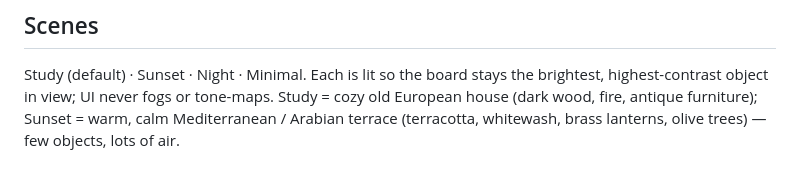
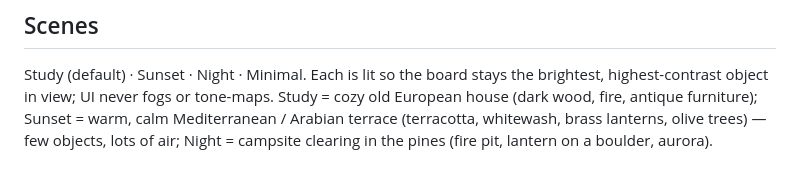
Before and after one commit to comino/LibreChessVR, a Markdown page: BRAND.md, the part around the change. Rendered like a GitHub page.

```diff
--- a/BRAND.md
+++ b/BRAND.md
@@ -69,4 +69,5 @@ selection (brass) + targets (moss) < hover (brightens whatever is below).
 Study (default) · Sunset · Night · Minimal. Each is lit so the board stays the brightest,
 highest-contrast object in view; UI never fogs or tone-maps. Study = cozy old European house
 (dark wood, fire, antique furniture); Sunset = warm, calm Mediterranean / Arabian terrace
-(terracotta, whitewash, brass lanterns, olive trees) — few objects, lots of air.
+(terracotta, whitewash, brass lanterns, olive trees) — few objects, lots of air; Night = campsite clearing in the pines (fire pit,
+lantern on a boulder, aurora).
```
Also changed, not shown: CLAUDE.md (+1 -1 lines), README.md (+1 -1 lines), docs/img/night.jpg, 10 other files.
